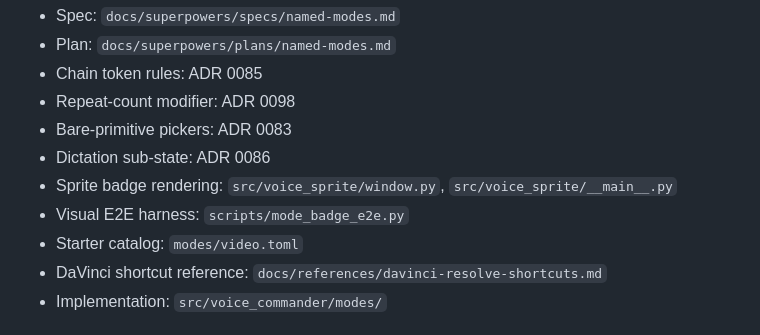
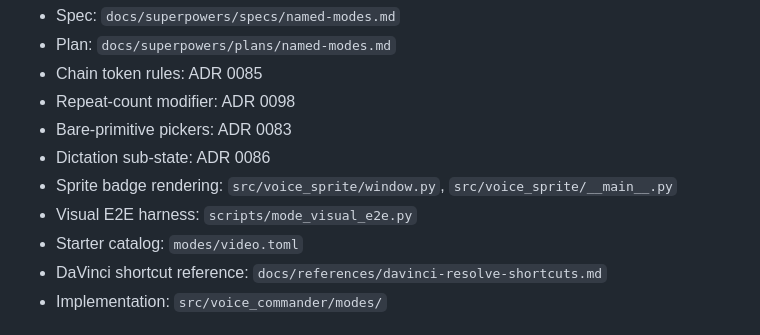
Before and after one commit to thecodeartificerX/voice-commander, a Markdown page: docs/decisions/0100-named-command-modes.md, the part around the change. Drawn GitHub-style.

Commit message:
docs(modes): fix stale E2E harness filename in ADR 0100
scripts/mode_badge_e2e.py -> scripts/mode_visual_e2e.py (actual name).

Co-Authored-By: Claude Opus 4.7 (1M context) <noreply@anthropic.com>

```diff
--- a/docs/decisions/0100-named-command-modes.md
+++ b/docs/decisions/0100-named-command-modes.md
@@ -193,7 +193,7 @@ necessary without a clear benefit.
 - Bare-primitive pickers: ADR 0083
 - Dictation sub-state: ADR 0086
 - Sprite badge rendering: `src/voice_sprite/window.py`, `src/voice_sprite/__main__.py`
-- Visual E2E harness: `scripts/mode_badge_e2e.py`
+- Visual E2E harness: `scripts/mode_visual_e2e.py`
 - Starter catalog: `modes/video.toml`
 - DaVinci shortcut reference: `docs/references/davinci-resolve-shortcuts.md`
 - Implementation: `src/voice_commander/modes/`
```
